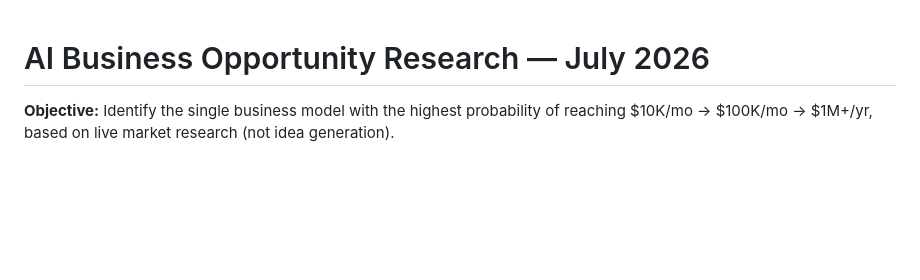
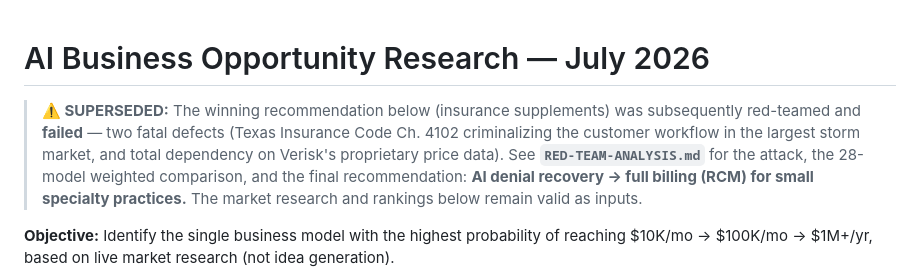
Before and after one commit to lax72363/closemate, a Markdown page: BUSINESS-OPPORTUNITY-RESEARCH.md, the part around the change. GitHub-like rendering; blank space fills up the shorter version.

```diff
--- a/BUSINESS-OPPORTUNITY-RESEARCH.md
+++ b/BUSINESS-OPPORTUNITY-RESEARCH.md
@@ -1,4 +1,6 @@
 # AI Business Opportunity Research — July 2026
+
+> **⚠️ SUPERSEDED:** The winning recommendation below (insurance supplements) was subsequently red-teamed and **failed** — two fatal defects (Texas Insurance Code Ch. 4102 criminalizing the customer workflow in the largest storm market, and total dependency on Verisk's proprietary price data). See **`RED-TEAM-ANALYSIS.md`** for the attack, the 28-model weighted comparison, and the final recommendation: **AI denial recovery → full billing (RCM) for small specialty practices.** The market research and rankings below remain valid as inputs.
 
 **Objective:** Identify the single business model with the highest probability of reaching $10K/mo → $100K/mo → $1M+/yr, based on live market research (not idea generation).
 
```
Also changed, not shown: RED-TEAM-ANALYSIS.md (added, +164 -0 lines).
